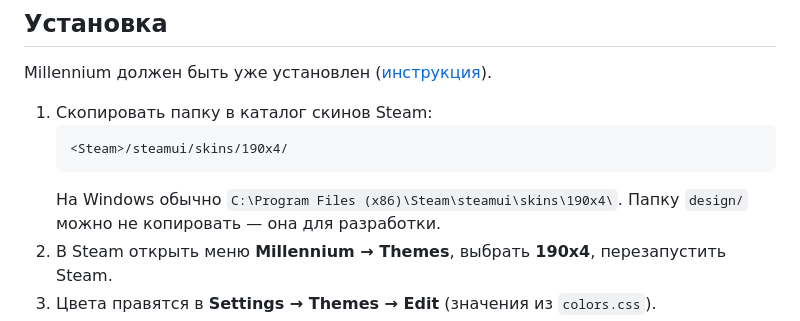
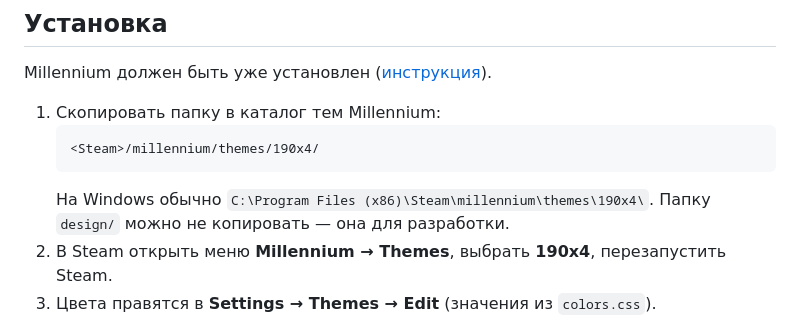
Before and after one commit to pathetixx/190x4-steam-theme, a Markdown page: README.ru.md, the part around the change. Rendered like a GitHub page.

````diff
--- a/README.ru.md
+++ b/README.ru.md
@@ -46,11 +46,11 @@
 
 Millennium должен быть уже установлен ([инструкция](https://docs.steambrew.app/users/installing)).
 
-1. Скопировать папку в каталог скинов Steam:
+1. Скопировать папку в каталог тем Millennium:
    ```
-   <Steam>/steamui/skins/190x4/
+   <Steam>/millennium/themes/190x4/
    ```
-   На Windows обычно `C:\Program Files (x86)\Steam\steamui\skins\190x4\`.
+   На Windows обычно `C:\Program Files (x86)\Steam\millennium\themes\190x4\`.
    Папку `design/` можно не копировать — она для разработки.
 2. В Steam открыть меню **Millennium → Themes**, выбрать **190x4**, перезапустить Steam.
 3. Цвета правятся в **Settings → Themes → Edit** (значения из `colors.css`).
````
Also changed, not shown: README.md (+3 -3 lines).
